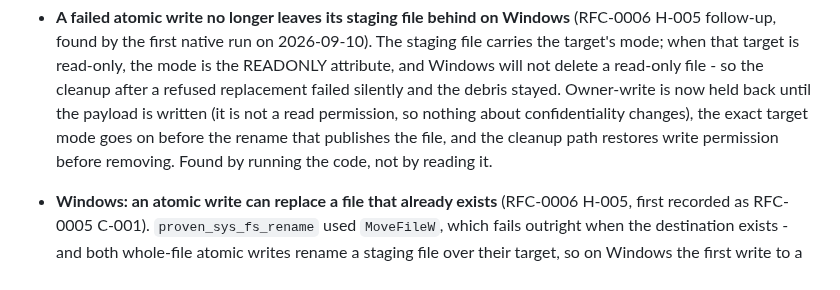
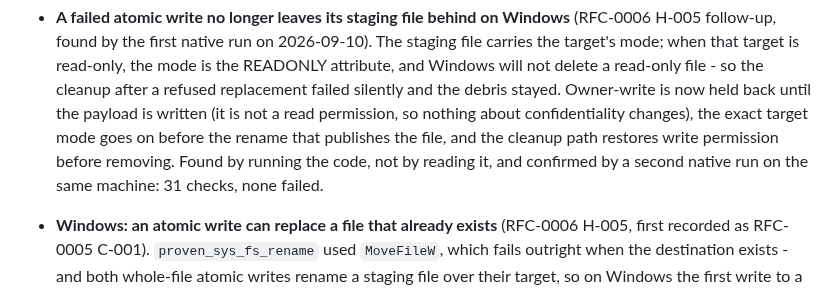
Before and after one commit to rubidus-api/proven_c_lib, a Markdown page: CHANGELOG.md, the part around the change. GitHub-like rendering.

Commit message:
Native Windows confirms it: 31 checks, none failed
The owner ran the rebuilt verifier on the same Windows x86-64 machine.

S1 reported "1 removed before starting". There really was one staging file left
in the work directory by the first run, and it really was what the two runs in
between were counting - so their A7, B3 and B6 failures were the verifier
blaming the code under test for its own debris. That was an argument when it
was made; it is evidence now.

B6 passes. A failed replacement over a read-only destination cleans up after
itself on native Windows. The fix in 1f04261 - hold owner-write back until the
payload is written, restore it before removing - works on the only platform
where it could be tested, because the only platform it was ever broken on was
that one.

So RFC-0006 H-005 and H-006 are done, with a runtime result on the target they
were broken on, and three of B-033's closure conditions with them: replacing an
existing file atomically, preserving the old destination on an injected failure,
and leaving no temporary behind.

B-033 stays open for two: the entropy count boundary, which is still not worth
asking for - it needs 4 GiB and a failure would not distinguish the defect from
the machine - and the symlink cases, which RFC-0006 never touched. 32-bit
Windows was run before the fix and reported only the three failures the stale
file explains, so it is explained rather than confirmed.

The read-only divergence stays where it belongs: recorded, with three ways to
close it and what each costs, waiting for the owner. Windows refuses the
replacement and keeps the old contents; POSIX replaces the file. Neither is a
bug and the library currently inherits whichever answer the platform gives.

Recorded in the RFC as well: a verifier that does not clean up after itself will
blame the code under test, and it will be believed, because it is the thing that
was brought in to be believed.

Co-Authored-By: Claude Opus 5 <noreply@anthropic.com>
Claude-Session: https://claude.ai/code/session_01Co3VR2mDVEWHp8Rmmy9KxJ

```diff
--- a/CHANGELOG.md
+++ b/CHANGELOG.md
@@ -51,7 +51,8 @@ written; their tags still exist.
   failed silently and the debris stayed. Owner-write is now held back until the payload is
   written (it is not a read permission, so nothing about confidentiality changes), the exact
   target mode goes on before the rename that publishes the file, and the cleanup path
-  restores write permission before removing. Found by running the code, not by reading it.
+  restores write permission before removing. Found by running the code, not by reading it, and
+  confirmed by a second native run on the same machine: 31 checks, none failed.
 
 - **Windows: an atomic write can replace a file that already exists** (RFC-0006 H-005,
   first recorded as RFC-0005 C-001). `proven_sys_fs_rename` used `MoveFileW`, which fails
```
